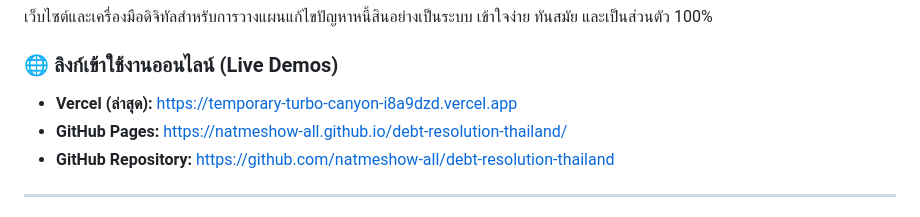
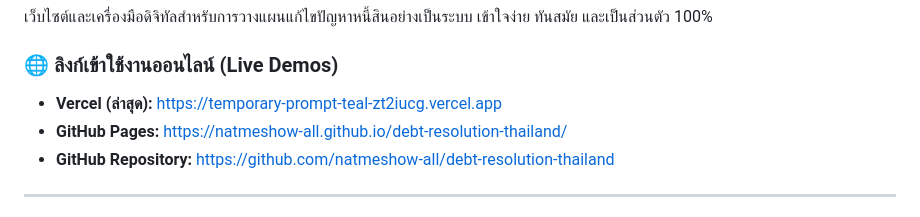
Before and after one commit to natmeshow-all/debt-resolution-thailand, a Markdown page: README.md, the part around the change. Rendered like a GitHub page.

Commit message:
docs: update vercel deployment url

```diff
--- a/README.md
+++ b/README.md
@@ -3,7 +3,7 @@
 เว็บไซต์และเครื่องมือดิจิทัลสำหรับการวางแผนแก้ไขปัญหาหนี้สินอย่างเป็นระบบ เข้าใจง่าย ทันสมัย และเป็นส่วนตัว 100%
 
 ### 🌐 ลิงก์เข้าใช้งานออนไลน์ (Live Demos)
-- **Vercel (ล่าสุด):** [https://temporary-turbo-canyon-i8a9dzd.vercel.app](https://temporary-turbo-canyon-i8a9dzd.vercel.app)
+- **Vercel (ล่าสุด):** [https://temporary-prompt-teal-zt2iucg.vercel.app](https://temporary-prompt-teal-zt2iucg.vercel.app)
 - **GitHub Pages:** [https://natmeshow-all.github.io/debt-resolution-thailand/](https://natmeshow-all.github.io/debt-resolution-thailand/)
 - **GitHub Repository:** [https://github.com/natmeshow-all/debt-resolution-thailand](https://github.com/natmeshow-all/debt-resolution-thailand)
 
```
